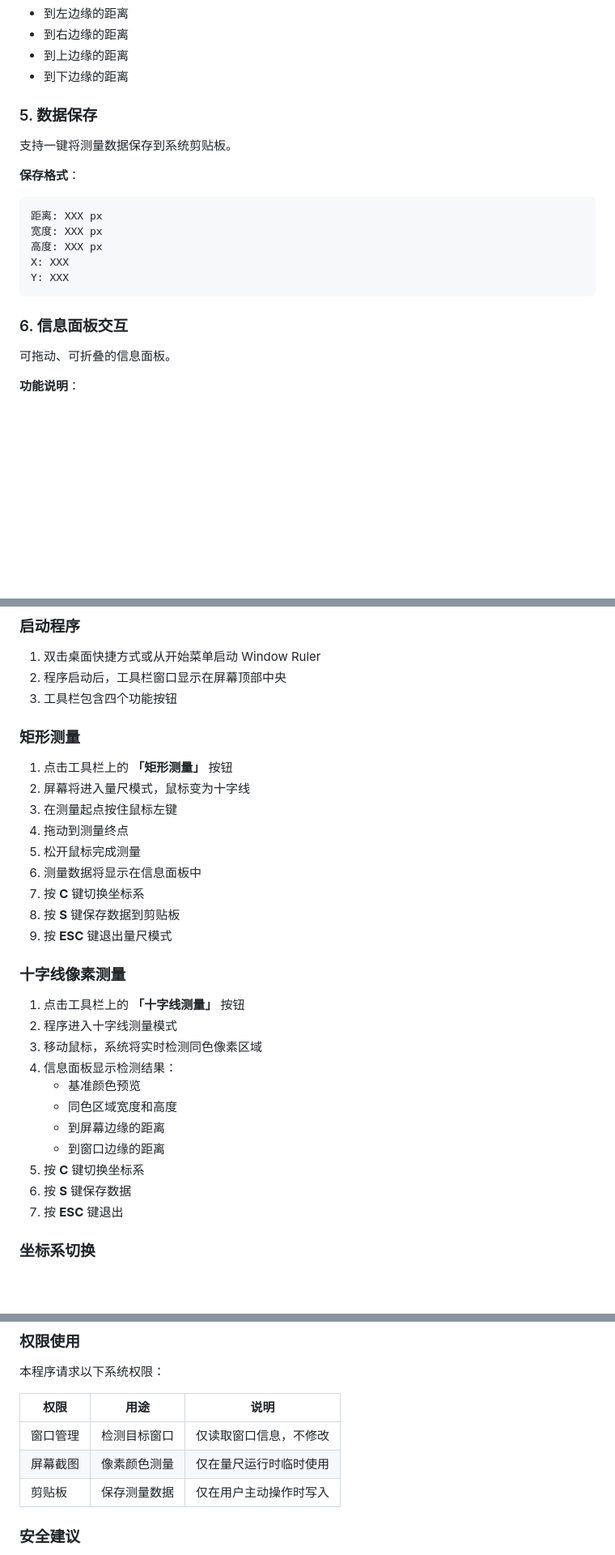
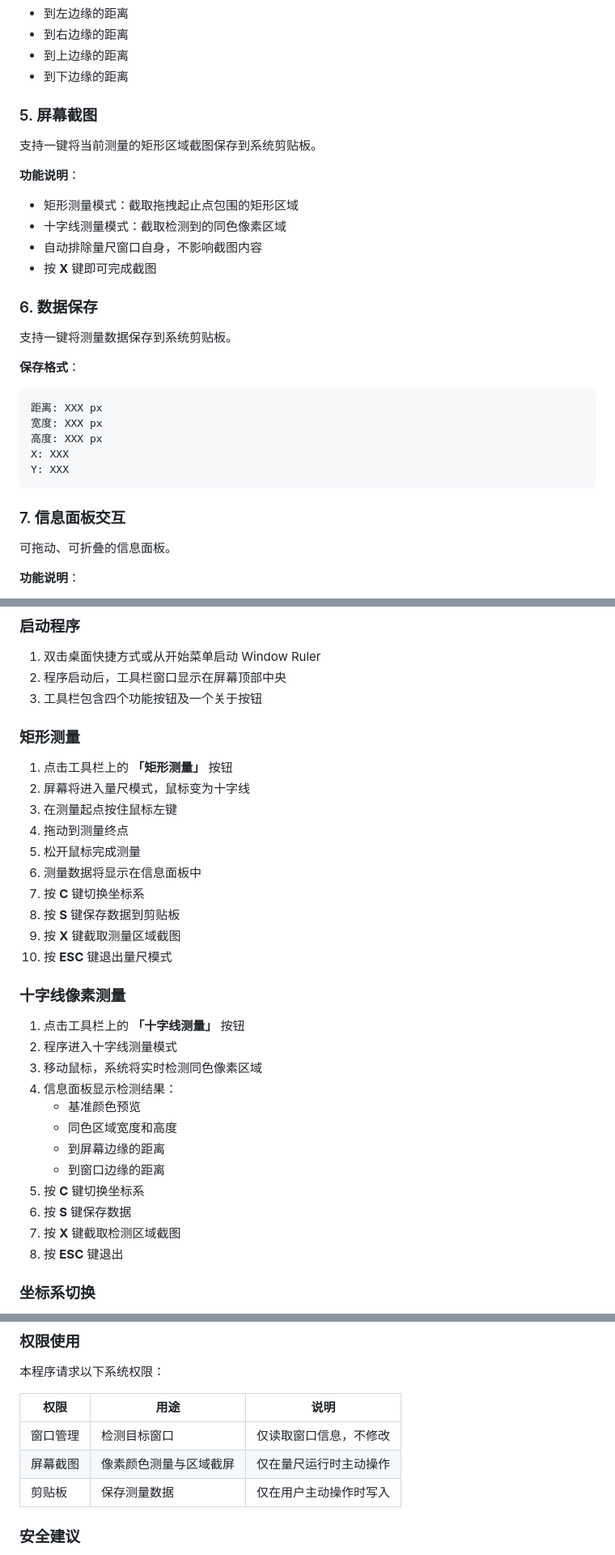
Before and after one commit to lht1969/window-ruler, a Markdown page: README.md, 3 parts joined by grey strips. Shown at 81% size. GitHub-like rendering; blank space fills up the shorter version.

Commit message:
docs: update README with screenshot capture (X key) and about window

````diff
--- a/README.md
+++ b/README.md
@@ -82,7 +82,17 @@
 - 到上边缘的距离
 - 到下边缘的距离
 
-### 5. 数据保存
+### 5. 屏幕截图
+
+支持一键将当前测量的矩形区域截图保存到系统剪贴板。
+
+**功能说明**：
+- 矩形测量模式：截取拖拽起止点包围的矩形区域
+- 十字线测量模式：截取检测到的同色像素区域
+- 自动排除量尺窗口自身，不影响截图内容
+- 按 **X** 键即可完成截图
+
+### 6. 数据保存
 
 支持一键将测量数据保存到系统剪贴板。
 
@@ -95,7 +105,7 @@ X: XXX
 Y: XXX
 ```
 
-### 6. 信息面板交互
+### 7. 信息面板交互
 
 可拖动、可折叠的信息面板。
 
@@ -266,7 +276,7 @@ npm run tauri build
 
 1. 双击桌面快捷方式或从开始菜单启动 Window Ruler
 2. 程序启动后，工具栏窗口显示在屏幕顶部中央
-3. 工具栏包含四个功能按钮
+ 3. 工具栏包含四个功能按钮及一个关于按钮
 
 ### 矩形测量
 
@@ -275,10 +285,11 @@ npm run tauri build
 3. 在测量起点按住鼠标左键
 4. 拖动到测量终点
 5. 松开鼠标完成测量
-6. 测量数据将显示在信息面板中
-7. 按 **C** 键切换坐标系
-8. 按 **S** 键保存数据到剪贴板
-9. 按 **ESC** 键退出量尺模式
+ 6. 测量数据将显示在信息面板中
+ 7. 按 **C** 键切换坐标系
+ 8. 按 **S** 键保存数据到剪贴板
+ 9. 按 **X** 键截取测量区域截图
+10. 按 **ESC** 键退出量尺模式
 
 ### 十字线像素测量
 
@@ -290,9 +301,10 @@ npm run tauri build
    - 同色区域宽度和高度
    - 到屏幕边缘的距离
    - 到窗口边缘的距离
-5. 按 **C** 键切换坐标系
-6. 按 **S** 键保存数据
-7. 按 **ESC** 键退出
+ 5. 按 **C** 键切换坐标系
+ 6. 按 **S** 键保存数据
+ 7. 按 **X** 键截取检测区域截图
+ 8. 按 **ESC** 键退出
 
 ### 坐标系切换
 
@@ -561,7 +574,7 @@ Window Ruler 遵循 **WCAG 2.1 AA** 级无障碍标准：
 | 权限 | 用途 | 说明 |
 |------|------|------|
 | 窗口管理 | 检测目标窗口 | 仅读取窗口信息，不修改 |
-| 屏幕截图 | 像素颜色测量 | 仅在量尺运行时临时使用 |
+| 屏幕截图 | 像素颜色测量与区域截屏 | 仅在量尺运行时主动操作 |
 | 剪贴板 | 保存测量数据 | 仅在用户主动操作时写入 |
 
 ### 安全建议
````
Also changed, not shown: other parts of README.md (+1 -0 lines).
